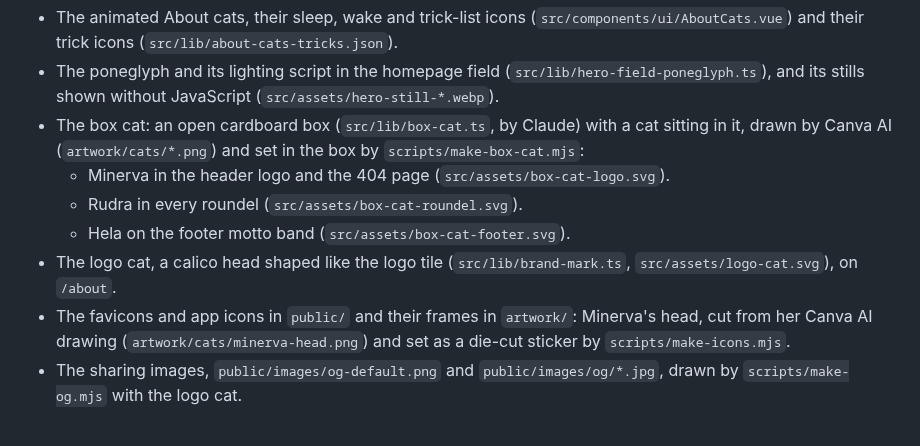
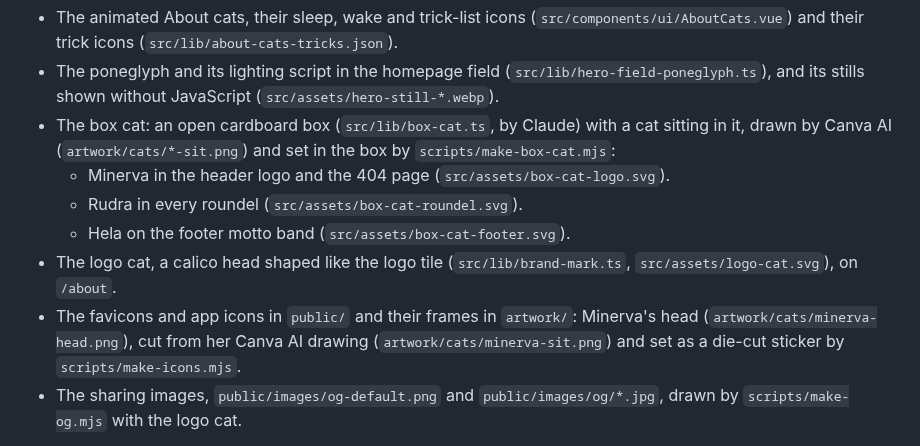
Before and after one commit to sindurigf/astro-cat-portfolio, a Markdown page: AI_DISCLOSURE.md, the part around the change. GitHub-like rendering.

Commit message:
docs: Name the source drawing of the icon cat and the box cats exactly.

```diff
--- a/AI_DISCLOSURE.md
+++ b/AI_DISCLOSURE.md
@@ -23,16 +23,16 @@ AI-drawn art, by Claude or Canva AI:
   (`src/lib/hero-field-poneglyph.ts`), and its stills shown without JavaScript
   (`src/assets/hero-still-*.webp`).
 - The box cat: an open cardboard box (`src/lib/box-cat.ts`, by Claude) with a
-  cat sitting in it, drawn by Canva AI (`artwork/cats/*.png`) and set in the
-  box by `scripts/make-box-cat.mjs`:
+  cat sitting in it, drawn by Canva AI (`artwork/cats/*-sit.png`) and set in
+  the box by `scripts/make-box-cat.mjs`:
   - Minerva in the header logo and the 404 page (`src/assets/box-cat-logo.svg`).
   - Rudra in every roundel (`src/assets/box-cat-roundel.svg`).
   - Hela on the footer motto band (`src/assets/box-cat-footer.svg`).
 - The logo cat, a calico head shaped like the logo tile (`src/lib/brand-mark.ts`,
   `src/assets/logo-cat.svg`), on `/about`.
 - The favicons and app icons in `public/` and their frames in `artwork/`:
-  Minerva's head, cut from her Canva AI drawing (`artwork/cats/minerva-head.png`)
-  and set as a die-cut sticker by `scripts/make-icons.mjs`.
+  Minerva's head (`artwork/cats/minerva-head.png`), cut from her Canva AI
+  drawing (`artwork/cats/minerva-sit.png`) and set as a die-cut sticker by `scripts/make-icons.mjs`.
 - The sharing images, `public/images/og-default.png` and
   `public/images/og/*.jpg`, drawn by
   `scripts/make-og.mjs` with the logo cat.
```
